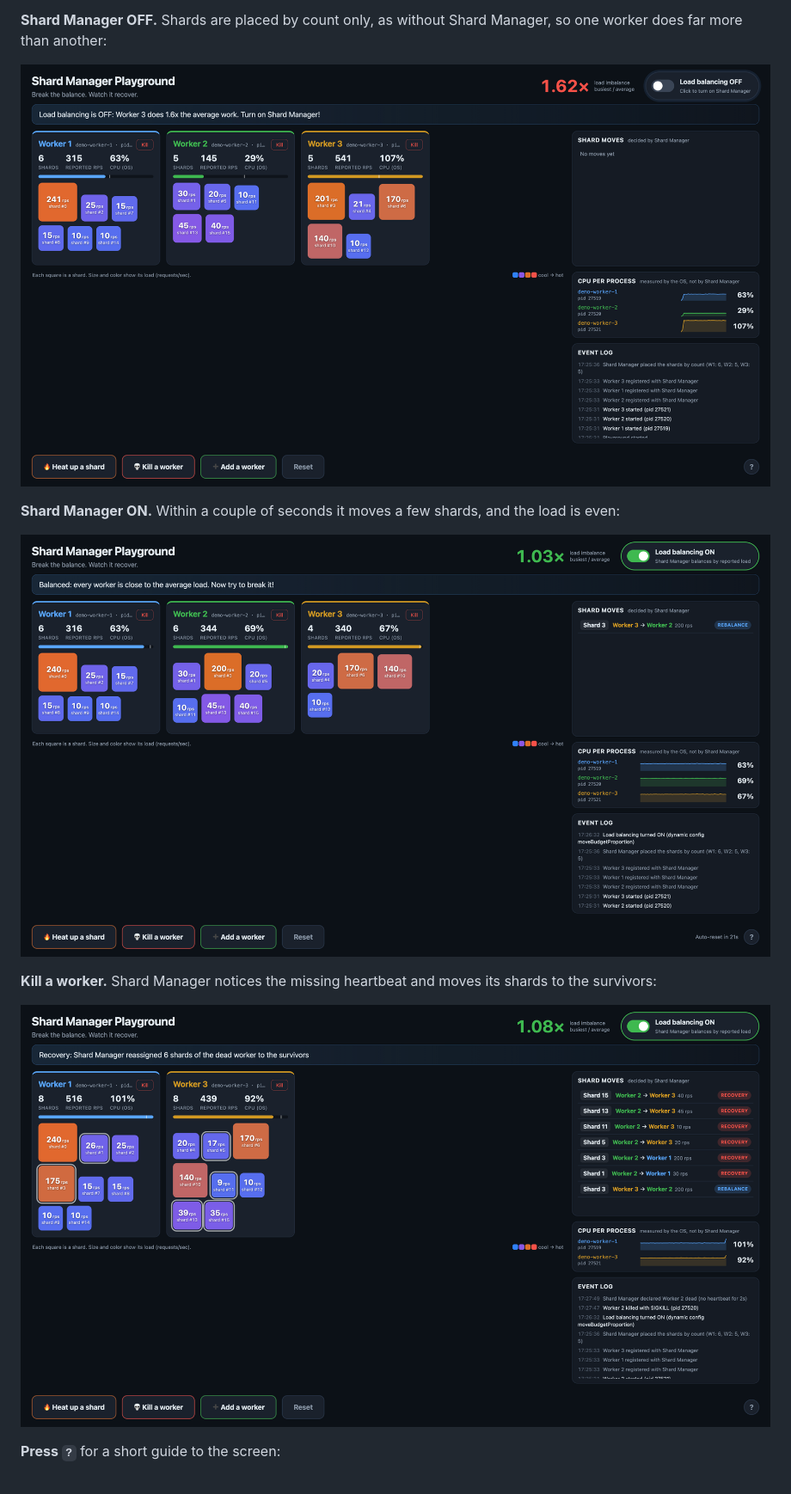
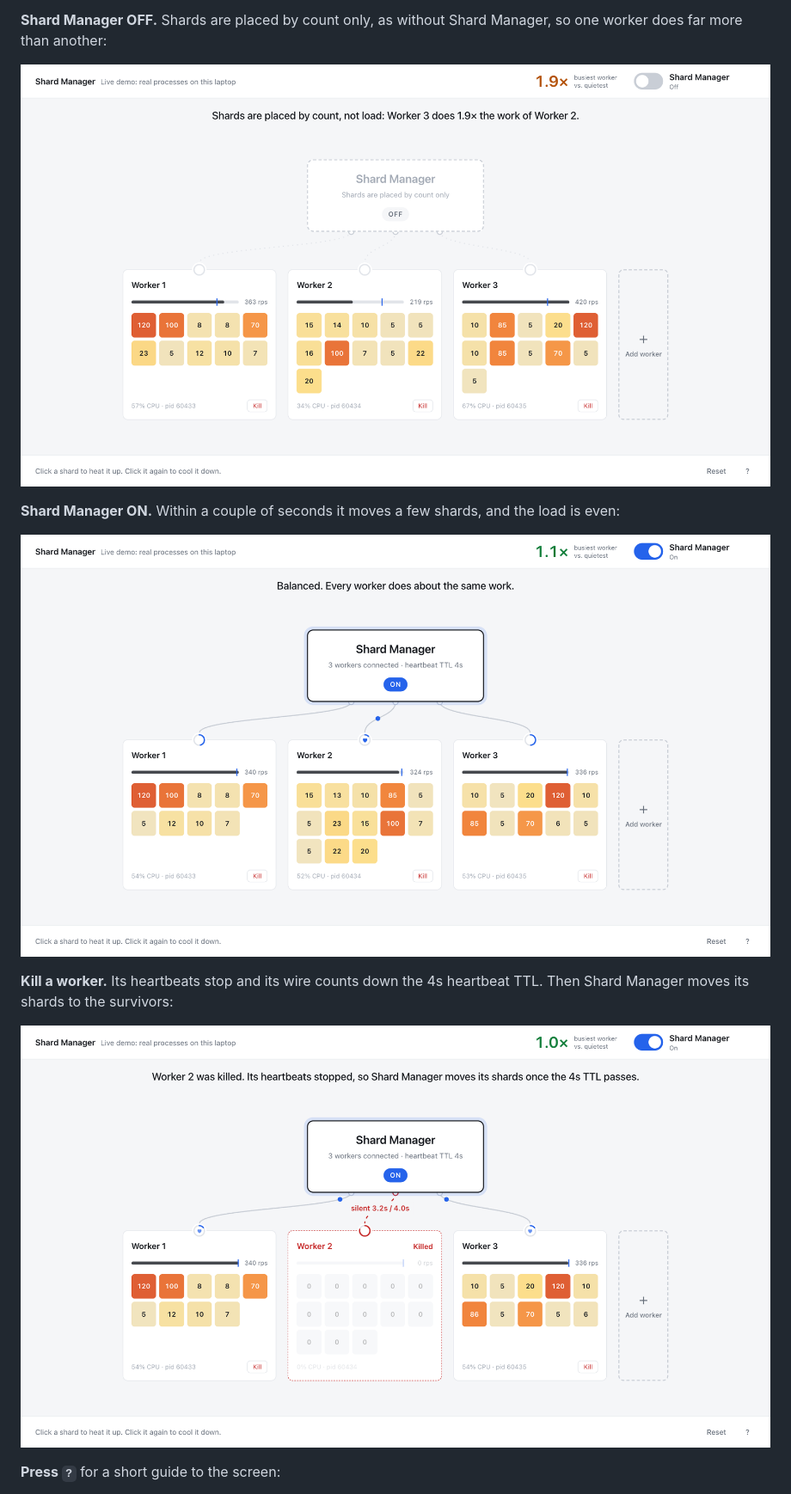
Before and after one commit to cadence-workflow/shard-manager-demo, a Markdown page: README.md, the part around the change. Shown at 86% size. Rendered like a GitHub page; pictures changed too: docs/1-balancing-off.png, docs/2-balancing-on.png, docs/3-killed.png (added).

Commit message:
Update README screenshots

```diff
--- a/README.md
+++ b/README.md
@@ -18,9 +18,10 @@ does far more than another:
 
 ![Shard Manager ON](docs/2-balancing-on.png)
 
-**Kill a worker.** Shard Manager notices the missing heartbeat and moves its shards to the survivors:
+**Kill a worker.** Its heartbeats stop and its wire counts down the 4s heartbeat TTL. Then Shard Manager
+moves its shards to the survivors:
 
-![Recovery after killing a worker](docs/3-recovery.png)
+![Killed worker counting down its heartbeat TTL](docs/3-killed.png)
 
 **Press `?`** for a short guide to the screen:
 
```
Also changed, not shown: docs/4-help.png.
